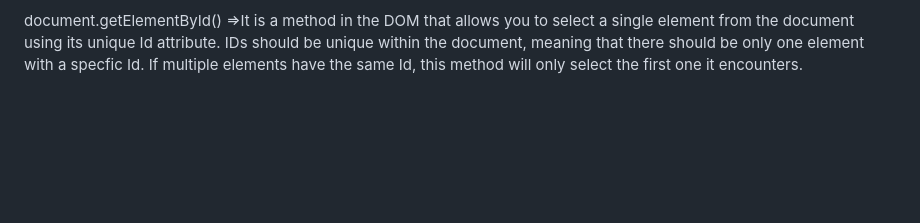
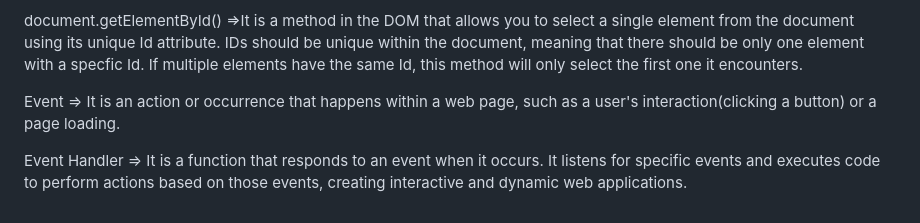
Before and after one commit to yogapriya-star/JavaScriptTutorial, a Markdown page: README.md, the part around the change. Rendered like a GitHub page; blank space fills up the shorter version.

```diff
--- a/README.md
+++ b/README.md
@@ -109,3 +109,7 @@ DOM - (Document Object Model) an interface for web development that represents t
 DOM Manipulation => It refer to the process of programmatically modifying the content, structure, or style of a web page's Document Object Model(DOM) using scripting languages like javascript. Developers can add, remove or modify elements, attributes and text with the DOM create dynamic and interactive web applications. This allow web pages to respond to user interactions, update content dynamically and provide a more engaging user experience.
 
 document.getElementById() =>It is a method in the DOM that allows you to select a single element from the document using its unique Id attribute. IDs should be unique within the document, meaning that there should be only one element with a specfic Id. If multiple elements have the same Id, this method will only select the first one it encounters.
+
+Event => It is an action or occurrence that happens within a web page, such as a user's interaction(clicking a button) or a page loading.
+
+Event Handler => It is a function that responds to an event when it occurs. It listens for specific events and executes code to perform actions based on those events, creating interactive and dynamic web applications.
```
